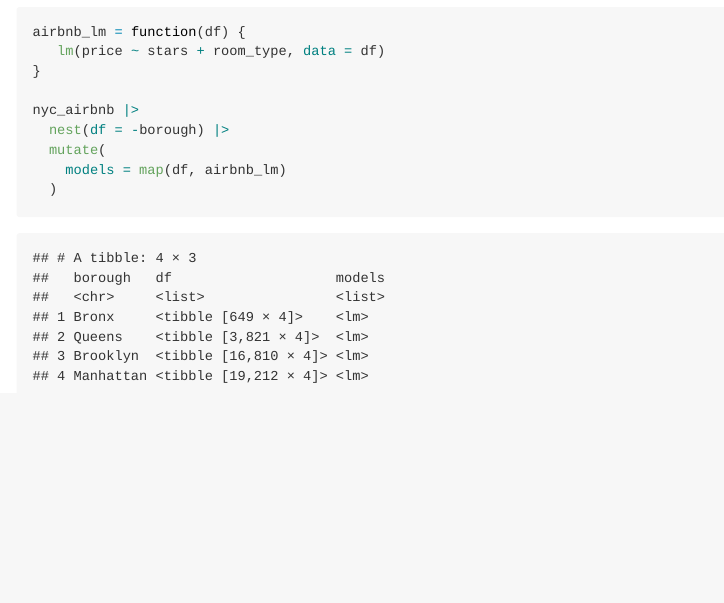
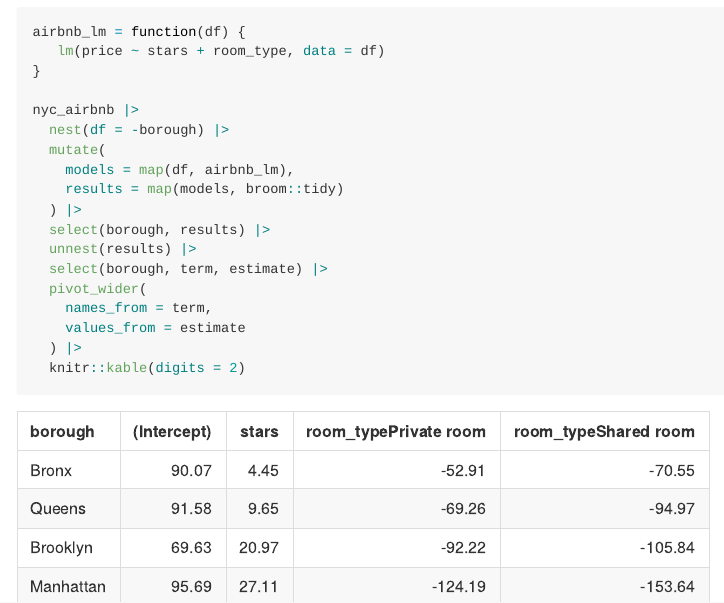
Before and after one commit to dianahern37/linear_models, an R Markdown document (linear_models.Rmd): the page in a window 1100 px wide, from 6000 px down. The pictures show the output file linear_models.md that the author committed with the source, drawn offline in the style of GitHub.

Commit message:
more borough level differences

````diff
--- a/linear_models.Rmd
+++ b/linear_models.Rmd
@@ -127,6 +127,34 @@
 nyc_airbnb |>
   nest(df = -borough) |>
   mutate(
-    models = map(df, airbnb_lm)
-  )
+    models = map(df, airbnb_lm),
+    results = map(models, broom::tidy)
+  ) |>
+  select(borough, results) |>
+  unnest(results) |>
+  select(borough, term, estimate) |>
+  pivot_wider(
+    names_from = term,
+    values_from = estimate
+  ) |>
+  knitr::kable(digits = 2)
 ```
+
+same thing but just a little different
+
+```{r}
+nyc_airbnb |>
+  nest(df = -borough) |>
+  mutate(
+    models = map(df, \(df) lm(price ~ stars + borough, data = df)),
+    results = map(models, broom::tidy)
+  ) |>
+  select(borough, results) |>
+  unnest(results) |>
+  select(borough, term, estimate) |>
+  pivot_wider(
+    names_from = term,
+    values_from = estimate
+  ) |>
+  knitr::kable(digits = 2)
+```
````
Also changed, not shown: linear_models.md.
